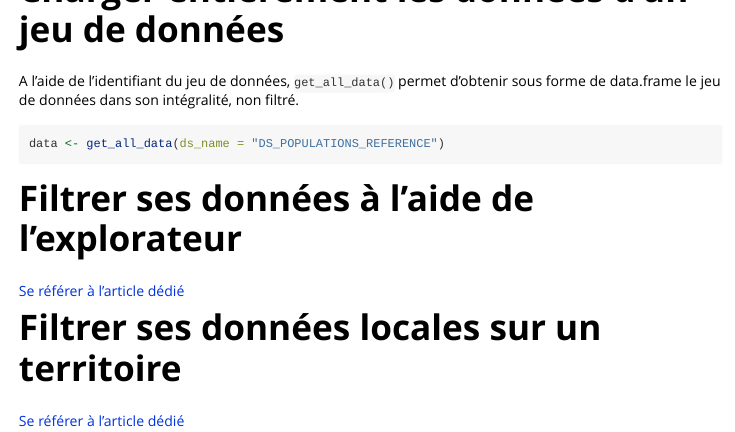
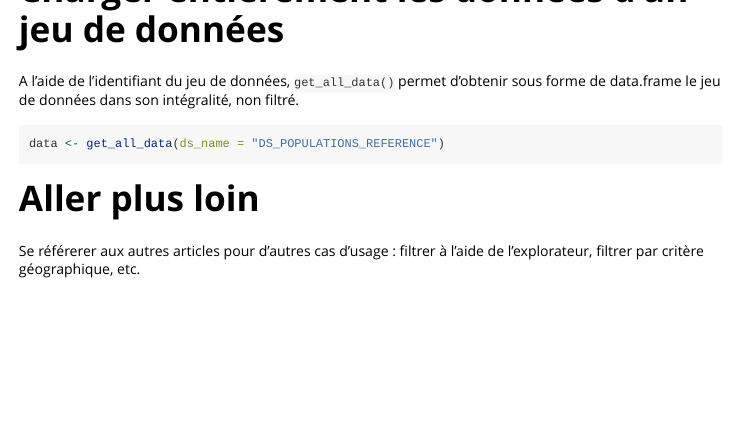
Before and after one commit to InseeFrLab/melodi, an R Markdown document (vignettes/melodi.Rmd): the page in a window 1100 px wide, from 640 px down. Rendered offline with R 4.5, knitr and Pandoc, with nearby package versions.

Commit message:
suppression des liens qui générait une note au devtools::check_win_devel

````diff
--- a/vignettes/melodi.Rmd
+++ b/vignettes/melodi.Rmd
@@ -48,8 +48,7 @@ A l'aide de l'identifiant du jeu de données, `get_all_data()` permet d'obtenir
 data <- get_all_data(ds_name = "DS_POPULATIONS_REFERENCE")
 ```
 
-# Filtrer ses données à l'aide de l’explorateur
-[Se référer à l'article dédié](filtre-explorateur.html)
+# Aller plus loin
 
-# Filtrer ses données locales sur un territoire
-[Se référer à l'article dédié](donnees-locales.html)
+Se référerer aux autres articles pour d'autres cas d'usage :
+filtrer à l'aide de l'explorateur, filtrer par critère géographique, etc.
````
Also changed, not shown: 1 other file.
